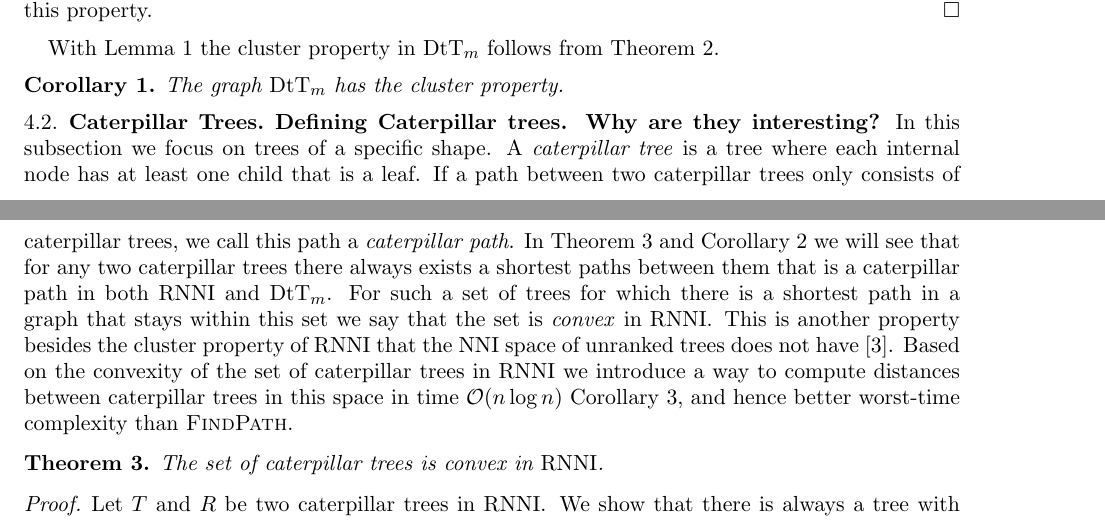
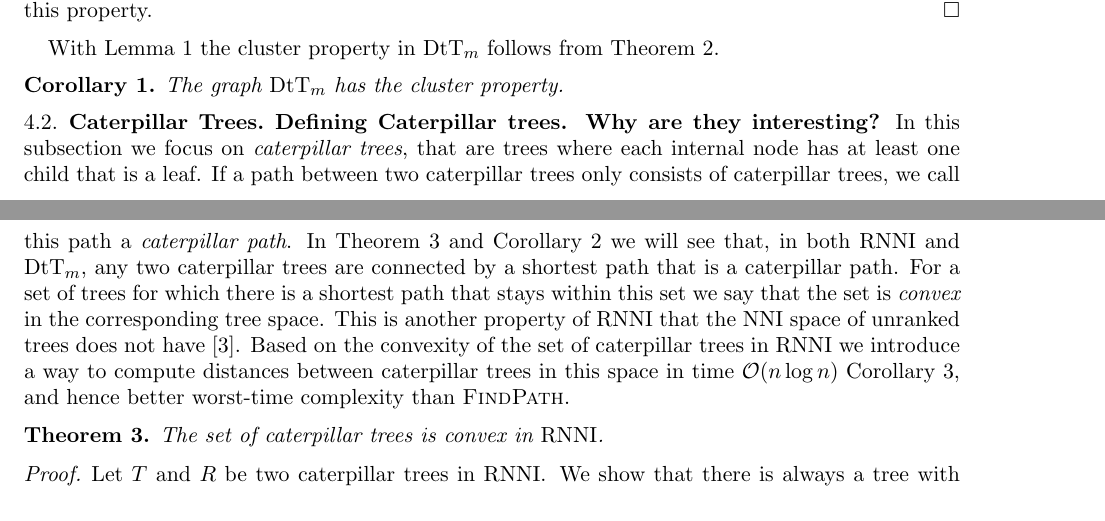
Before and after one commit to bioDS/rnni_geometry_paper, a LaTeX paper (rnni_geometry.tex): two parts of pages 5 and 6 of 13, joined at a grey line, cut so that both start at the same text. Compiled offline with pdfLaTeX.

Commit message:
on the intro of the caterpillar section

```diff
--- a/rnni_geometry.tex
+++ b/rnni_geometry.tex
@@ -336,12 +336,11 @@ With \autoref{lemma:dtt_path_sum} the cluster property in $\dtt_m$ follows from
 \subsection{Caterpillar Trees}
 
 \summary{Defining Caterpillar trees. Why are they interesting?}
-In this subsection we focus on trees of a specific shape.
-A \emph{caterpillar tree} is a tree where each internal node has at least one child that is a leaf.
+In this subsection we focus on \emph{caterpillar trees}, that are trees where each internal node has at least one child that is a leaf.
 If a path between two caterpillar trees only consists of caterpillar trees, we call this path a \emph{caterpillar path}.
-In \autoref{thm:caterpillar_convex_rnni} and \autoref{cor:caterpillar_convex_dtt} we will see that for any two caterpillar trees there always exists a shortest paths between them that is a caterpillar path in both $\rnni$ and $\dtt_m$.
-For such a set of trees for which there is a shortest path in a graph that stays within this set we say that the set is \emph{convex} in $\rnni$.
-This is another property besides the cluster property of $\rnni$ that the $\nni$ space of unranked trees does not have \autocite{Gavryushkin2018-ol}.
+In \autoref{thm:caterpillar_convex_rnni} and \autoref{cor:caterpillar_convex_dtt} we will see that, in both $\rnni$ and $\dtt_m$, any two caterpillar trees are connected by a shortest path that is a caterpillar path.
+For a set of trees for which there is a shortest path that stays within this set we say that the set is \emph{convex} in the corresponding tree space.
+This is another property of $\rnni$ that the $\nni$ space of unranked trees does not have \autocite{Gavryushkin2018-ol}.
 Based on the convexity of the set of caterpillar trees in $\rnni$ we introduce a way to compute distances between caterpillar trees in this space in time $\O(n\log n)$ \autoref{cor:caterpillar_distance_rnni_nlogn}, and hence better worst-time complexity than $\findpath$.
 
 \begin{theorem}
```
